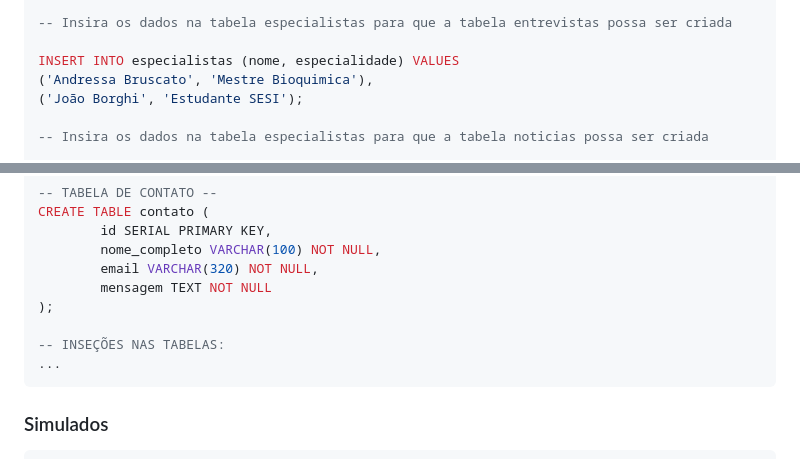
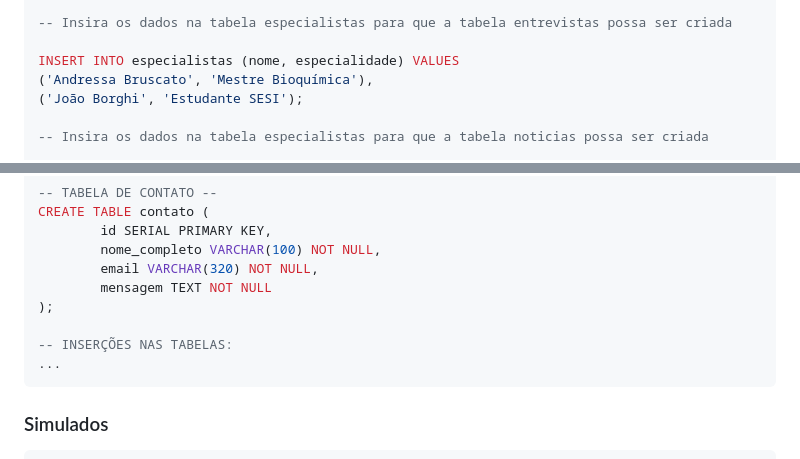
Before and after one commit to mariccardoso/PortaldeMaterias-BancodeDados, a Markdown page: README.md, 2 parts joined by grey strips. Drawn GitHub-style.

Commit message:
style: readme styling

````diff
--- a/README.md
+++ b/README.md
@@ -151,7 +151,7 @@ INSERT INTO especialistas (nome, especialidade) VALUES
 -- Insira os dados na tabela especialistas para que a tabela entrevistas possa ser criada
 
 INSERT INTO especialistas (nome, especialidade) VALUES
-('Andressa Bruscato', 'Mestre Bioquimica'),
+('Andressa Bruscato', 'Mestre Bioquímica'),
 ('João Borghi', 'Estudante SESI');
 
 -- Insira os dados na tabela especialistas para que a tabela noticias possa ser criada
@@ -218,7 +218,7 @@ CREATE TABLE contato (
         mensagem TEXT NOT NULL
 );
 
--- INSEÇÕES NAS TABELAS:
+-- INSERÇÕES NAS TABELAS:
 ...
 ```
 
````
Also changed, not shown: other parts of README.md (+9 -9 lines).
